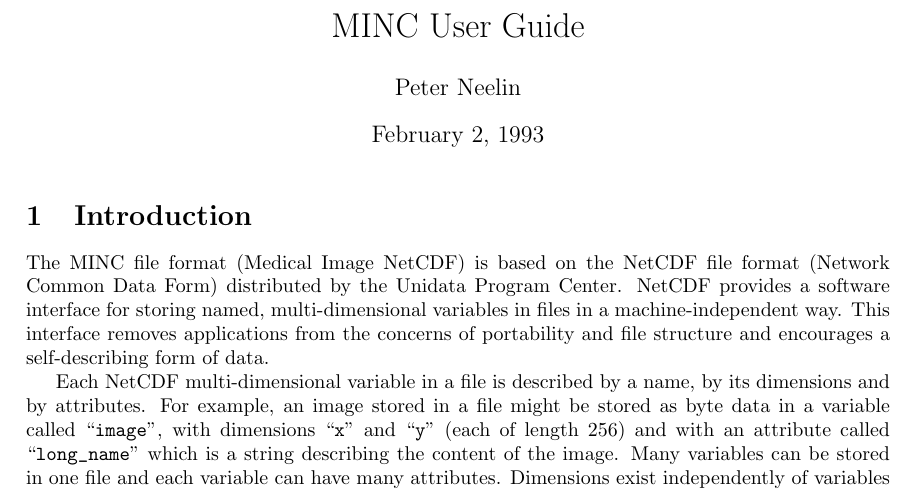
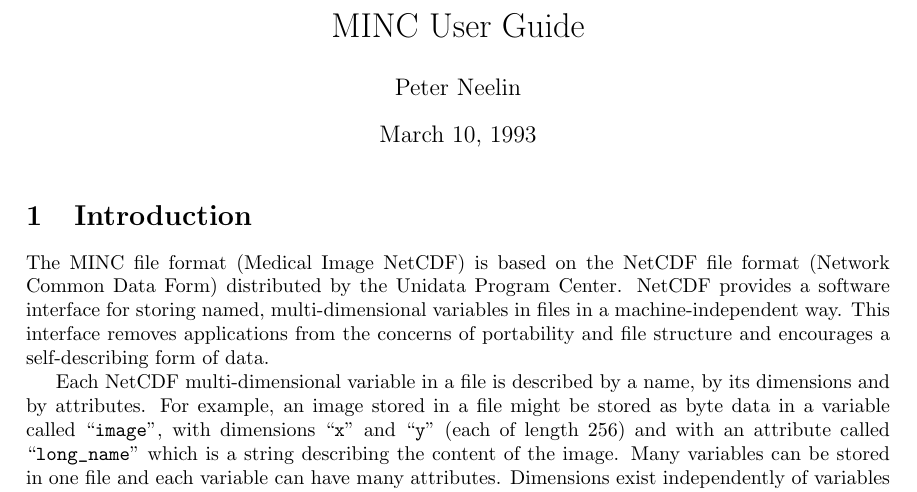
Before and after one commit to BIC-MNI/minc, a LaTeX document (doc/prog_guide.tex): part of page 1 of 11, cut so that both start at the same text. Compiled offline with pdfLaTeX.

Commit message:
Changed date.

```diff
--- a/doc/prog_guide.tex
+++ b/doc/prog_guide.tex
@@ -1,7 +1,7 @@
 \documentstyle{article}
 \title{MINC User Guide}
 \author{Peter Neelin}
-\date{February 2, 1993}
+\date{March 10, 1993}
 \textwidth 6.0in
 \oddsidemargin 0.125in
 \textheight 8.5in
```
Also changed, not shown: doc/prog_ref.tex (+1 -1 lines).
